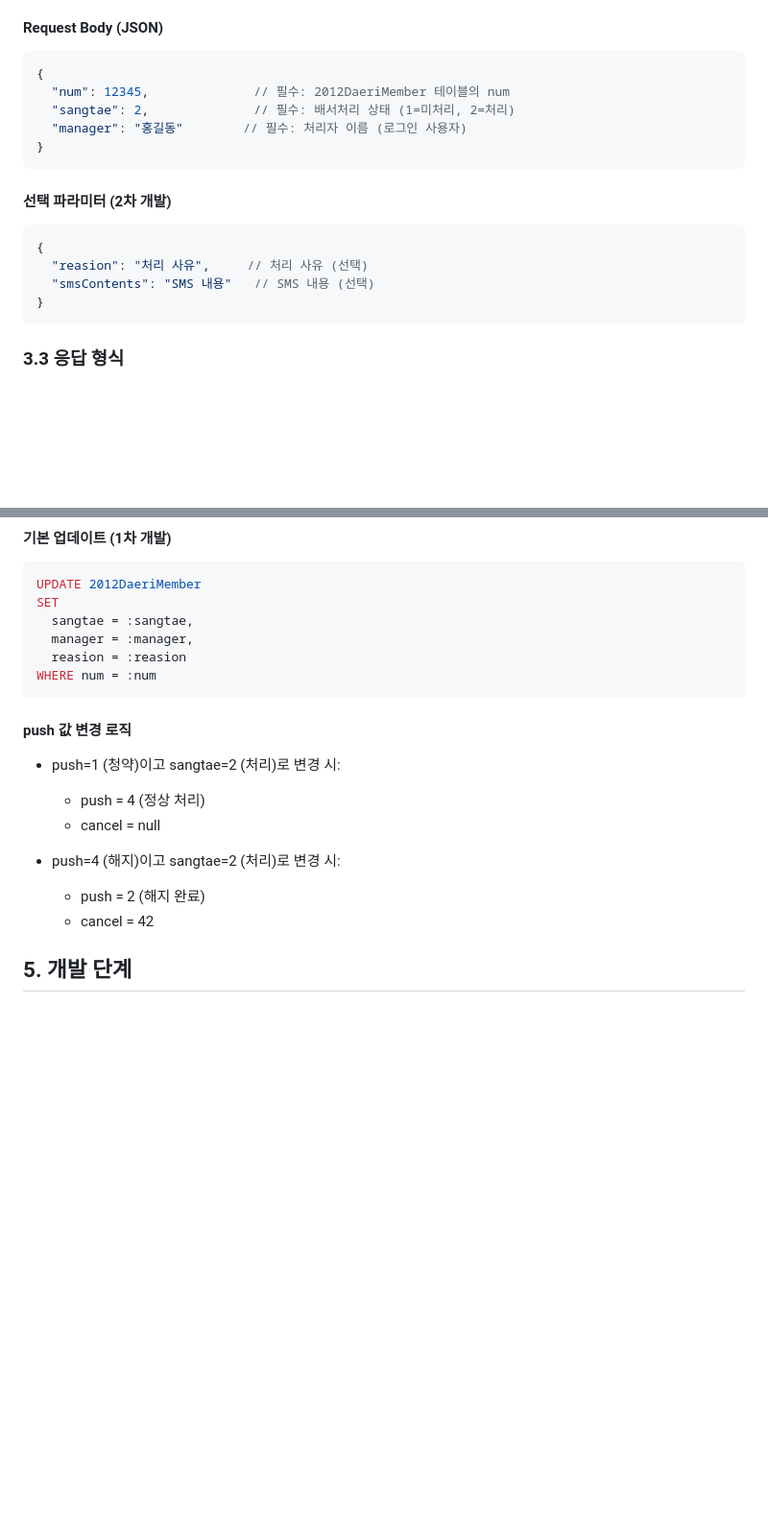
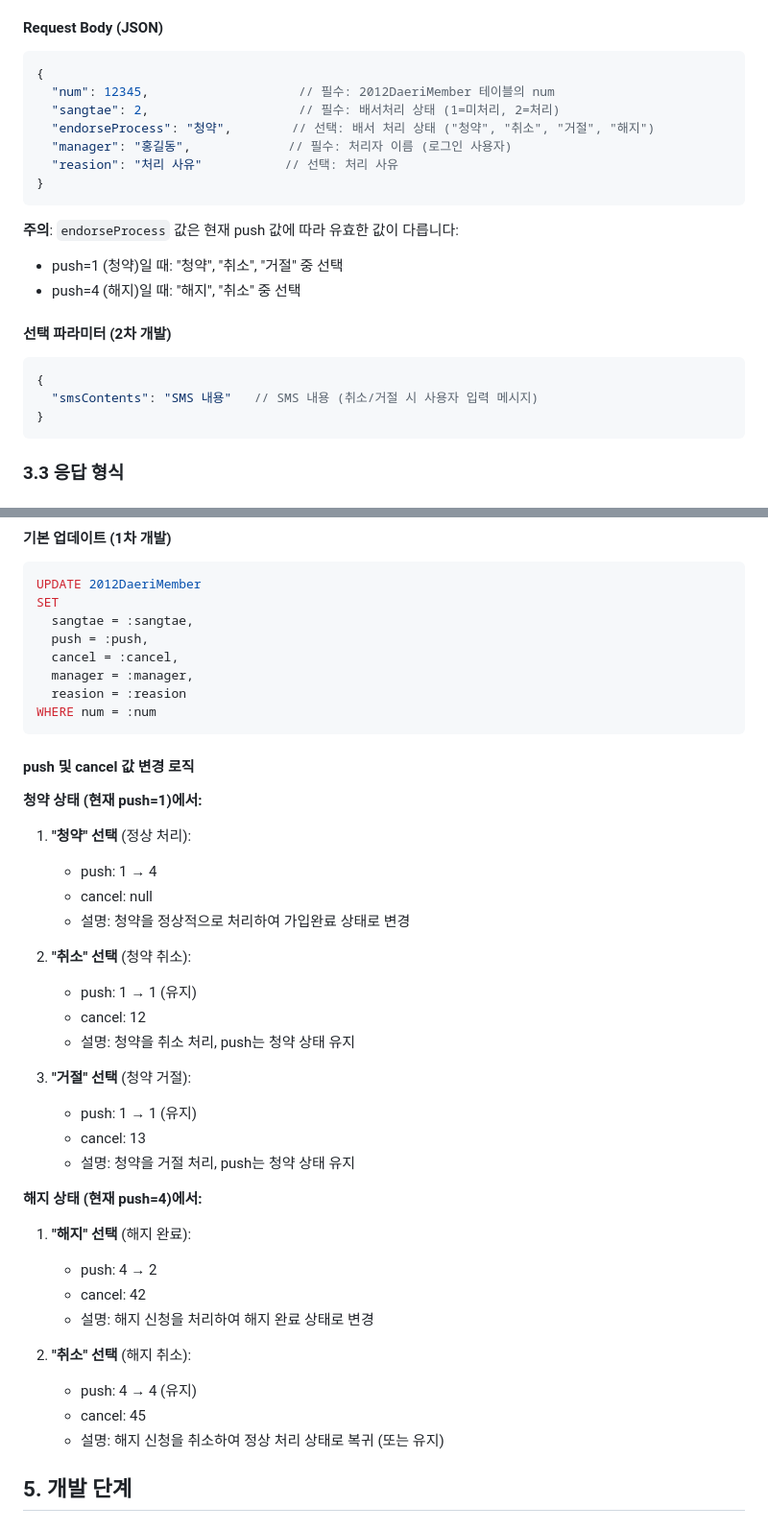
Before and after one commit to 01087204162ian/disk-cms, a Markdown page: docs/kj-배서처리-상태-업데이트-API-기획서.md, 2 parts joined by grey strips. Shown at 96% size. GitHub-like rendering; blank space fills up the shorter version.

````diff
--- a/docs/kj-배서처리-상태-업데이트-API-기획서.md
+++ b/docs/kj-배서처리-상태-업데이트-API-기획서.md
@@ -62,17 +71,22 @@
 #### Request Body (JSON)
 ```json
 {
-  "num": 12345,              // 필수: 2012DaeriMember 테이블의 num
-  "sangtae": 2,              // 필수: 배서처리 상태 (1=미처리, 2=처리)
-  "manager": "홍길동"        // 필수: 처리자 이름 (로그인 사용자)
+  "num": 12345,                    // 필수: 2012DaeriMember 테이블의 num
+  "sangtae": 2,                    // 필수: 배서처리 상태 (1=미처리, 2=처리)
+  "endorseProcess": "청약",        // 선택: 배서 처리 상태 ("청약", "취소", "거절", "해지")
+  "manager": "홍길동",             // 필수: 처리자 이름 (로그인 사용자)
+  "reasion": "처리 사유"           // 선택: 처리 사유
 }
 ```
+
+**주의**: `endorseProcess` 값은 현재 push 값에 따라 유효한 값이 다릅니다:
+- push=1 (청약)일 때: "청약", "취소", "거절" 중 선택
+- push=4 (해지)일 때: "해지", "취소" 중 선택
 
 #### 선택 파라미터 (2차 개발)
 ```json
 {
-  "reasion": "처리 사유",     // 처리 사유 (선택)
-  "smsContents": "SMS 내용"   // SMS 내용 (선택)
+  "smsContents": "SMS 내용"   // SMS 내용 (취소/거절 시 사용자 입력 메시지)
 }
 ```
 
@@ -113,19 +127,43 @@
 UPDATE 2012DaeriMember
 SET
   sangtae = :sangtae,
+  push = :push,
+  cancel = :cancel,
   manager = :manager,
   reasion = :reasion
 WHERE num = :num
 ```
 
-#### push 값 변경 로직
-- push=1 (청약)이고 sangtae=2 (처리)로 변경 시:
-  - push = 4 (정상 처리)
-  - cancel = null
+#### push 및 cancel 값 변경 로직
 
-- push=4 (해지)이고 sangtae=2 (처리)로 변경 시:
-  - push = 2 (해지 완료)
-  - cancel = 42
+**청약 상태 (현재 push=1)에서:**
+
+1. **"청약" 선택** (정상 처리):
+   - push: 1 → 4
+   - cancel: null
+   - 설명: 청약을 정상적으로 처리하여 가입완료 상태로 변경
+
+2. **"취소" 선택** (청약 취소):
+   - push: 1 → 1 (유지)
+   - cancel: 12
+   - 설명: 청약을 취소 처리, push는 청약 상태 유지
+
+3. **"거절" 선택** (청약 거절):
+   - push: 1 → 1 (유지)
+   - cancel: 13
+   - 설명: 청약을 거절 처리, push는 청약 상태 유지
+
+**해지 상태 (현재 push=4)에서:**
+
+1. **"해지" 선택** (해지 완료):
+   - push: 4 → 2
+   - cancel: 42
+   - 설명: 해지 신청을 처리하여 해지 완료 상태로 변경
+
+2. **"취소" 선택** (해지 취소):
+   - push: 4 → 4 (유지)
+   - cancel: 45
+   - 설명: 해지 신청을 취소하여 정상 처리 상태로 복귀 (또는 유지)
 
 ## 5. 개발 단계
 
````
Also changed, not shown: other parts of docs/kj-배서처리-상태-업데이트-API-기획서.md (+55 -7 lines), docs/kj-배서-상태-처리-로직-정리.md (added, +246 -0 lines).
